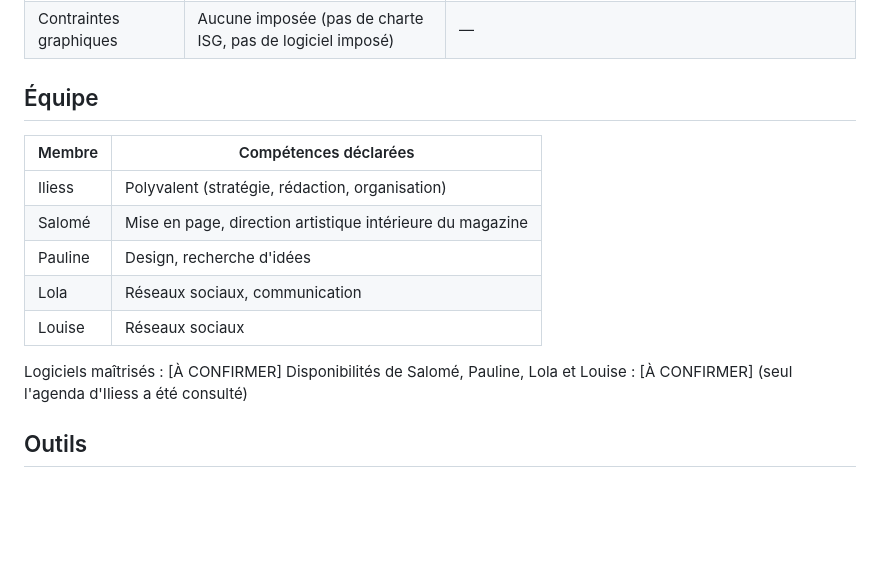
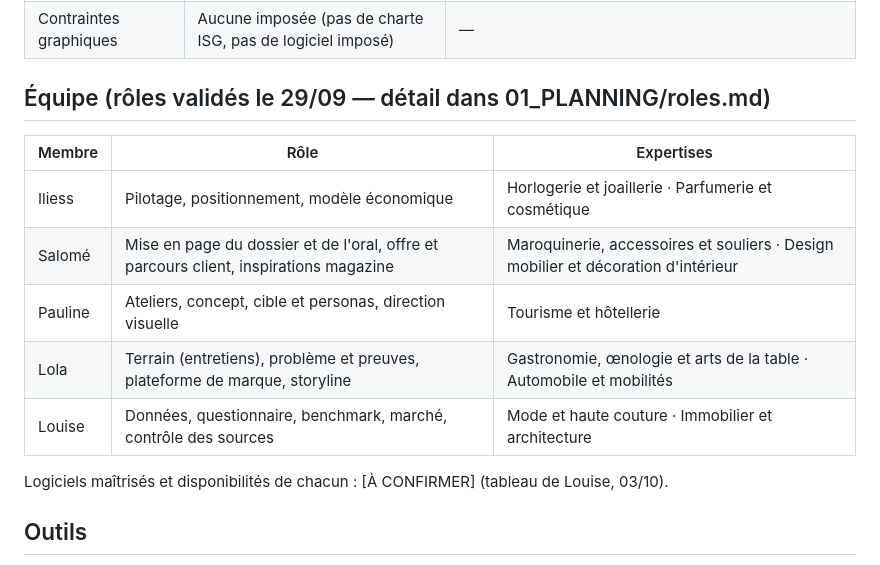
Before and after one commit to ZYL0-2007/CLAUDECODE, a Markdown page: PROJECT/00_BRIEF/brief.md, the part around one of its changes. GitHub-like rendering; blank space fills up the shorter version.

Commit message:
Brief : tableau équipe aligné sur les rôles et expertises validés
Co-Authored-By: Claude Opus 5.5 <noreply@anthropic.com>
Claude-Session: https://claude.ai/code/session_01EtuHPRpPwdePGqg31NDzKn

```diff
--- a/PROJECT/00_BRIEF/brief.md
+++ b/PROJECT/00_BRIEF/brief.md
@@ -35,18 +35,17 @@ Source : réponses de l'équipe (Iliess, 29/09/2026). Le brief officiel de l'ISG
 | Autres livrables | — | Business plan chiffré ? vidéo ? prototype ? |
 | Contraintes graphiques | Aucune imposée (pas de charte ISG, pas de logiciel imposé) | — |
 
-## Équipe
+## Équipe (rôles validés le 29/09 — détail dans 01_PLANNING/roles.md)
 
-| Membre | Compétences déclarées |
-|---|---|
-| Iliess | Polyvalent (stratégie, rédaction, organisation) |
-| Salomé | Mise en page, direction artistique intérieure du magazine |
-| Pauline | Design, recherche d'idées |
-| Lola | Réseaux sociaux, communication |
-| Louise | Réseaux sociaux |
+| Membre | Rôle | Expertises |
+|---|---|---|
+| Iliess | Pilotage, positionnement, modèle économique | Horlogerie et joaillerie · Parfumerie et cosmétique |
+| Salomé | Mise en page du dossier et de l'oral, offre et parcours client, inspirations magazine | Maroquinerie, accessoires et souliers · Design mobilier et décoration d'intérieur |
+| Pauline | Ateliers, concept, cible et personas, direction visuelle | Tourisme et hôtellerie |
+| Lola | Terrain (entretiens), problème et preuves, plateforme de marque, storyline | Gastronomie, œnologie et arts de la table · Automobile et mobilités |
+| Louise | Données, questionnaire, benchmark, marché, contrôle des sources | Mode et haute couture · Immobilier et architecture |
 
-Logiciels maîtrisés : [À CONFIRMER]
-Disponibilités de Salomé, Pauline, Lola et Louise : [À CONFIRMER] (seul l'agenda d'Iliess a été consulté)
+Logiciels maîtrisés et disponibilités de chacun : [À CONFIRMER] (tableau de Louise, 03/10).
 
 ## Outils
 
```
Also changed, not shown: other parts of PROJECT/00_BRIEF/brief.md (+1 -1 lines).
